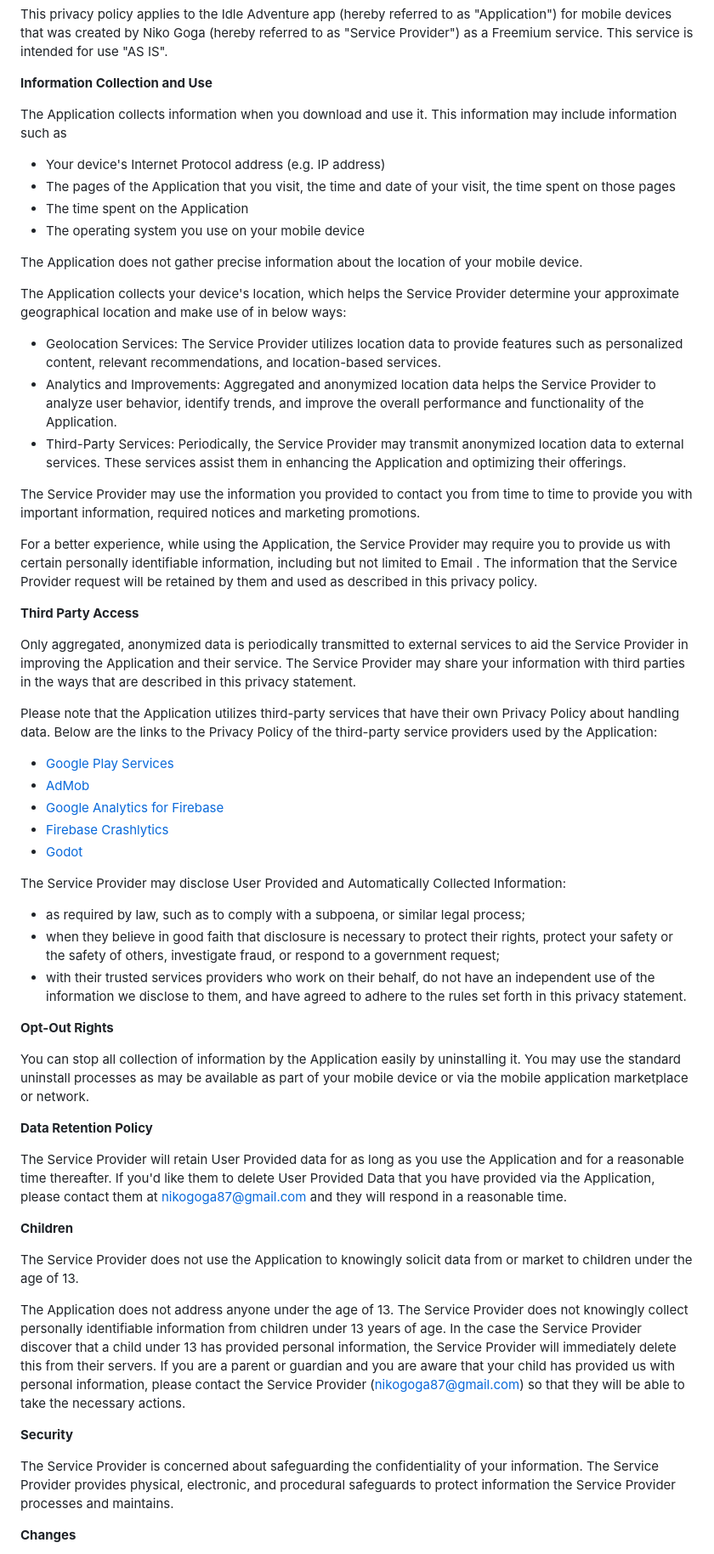
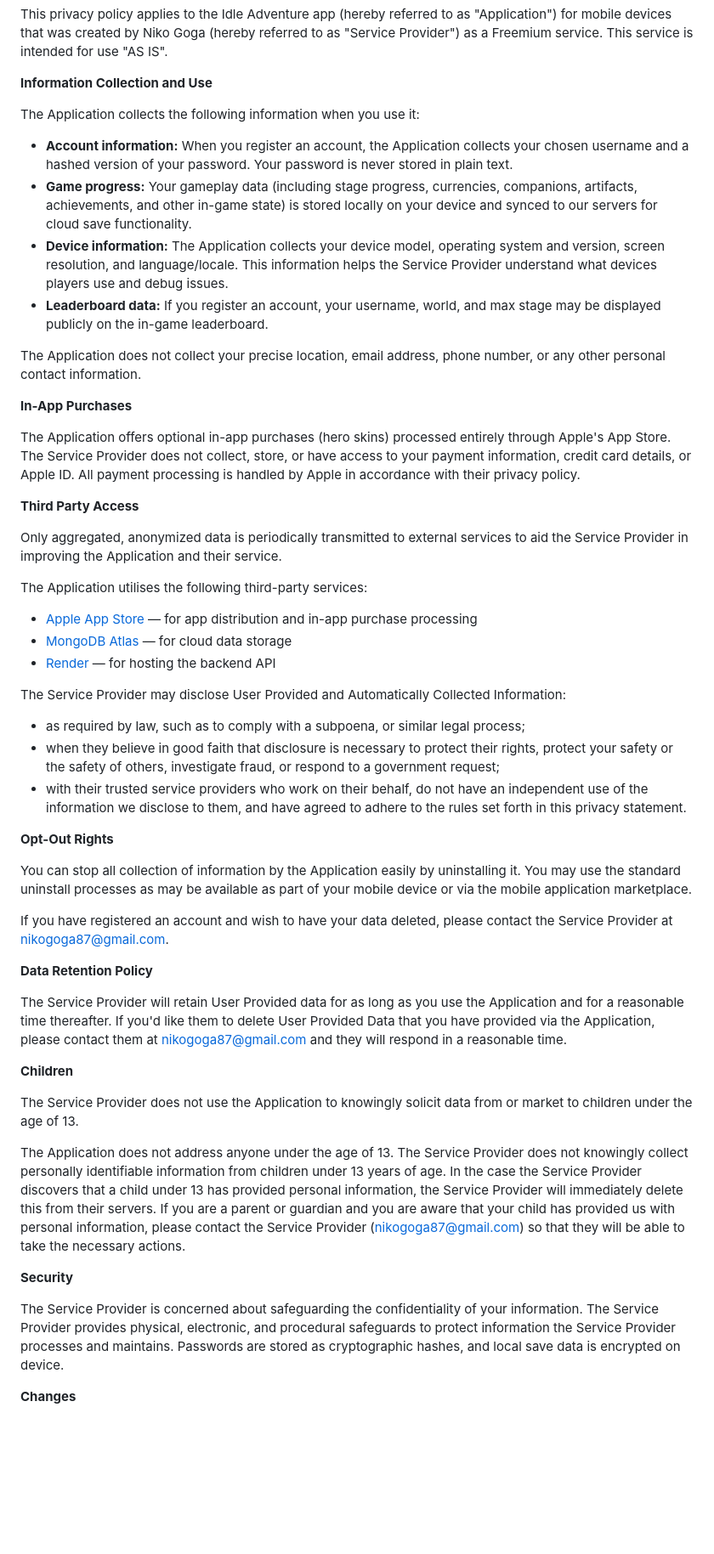
Before and after one commit to Okin107/policies, a Markdown page: IdleAdventure/privacy-policy.md, the part around one of its changes. Shown at 85% size. Drawn GitHub-style; blank space fills up the shorter version.

Commit message:
Update privacy policy for iOS release with IAP and device tracking

```diff
--- a/IdleAdventure/privacy-policy.md
+++ b/IdleAdventure/privacy-policy.md
@@ -4,46 +4,40 @@ This privacy policy applies to the Idle Adventure app (hereby referred to as "Ap
 
 **Information Collection and Use**
 
-The Application collects information when you download and use it. This information may include information such as
+The Application collects the following information when you use it:
 
-*   Your device's Internet Protocol address (e.g. IP address)
-*   The pages of the Application that you visit, the time and date of your visit, the time spent on those pages
-*   The time spent on the Application
-*   The operating system you use on your mobile device
+*   **Account information:** When you register an account, the Application collects your chosen username and a hashed version of your password. Your password is never stored in plain text.
+*   **Game progress:** Your gameplay data (including stage progress, currencies, companions, artifacts, achievements, and other in-game state) is stored locally on your device and synced to our servers for cloud save functionality.
+*   **Device information:** The Application collects your device model, operating system and version, screen resolution, and language/locale. This information helps the Service Provider understand what devices players use and debug issues.
+*   **Leaderboard data:** If you register an account, your username, world, and max stage may be displayed publicly on the in-game leaderboard.
 
-The Application does not gather precise information about the location of your mobile device.
+The Application does not collect your precise location, email address, phone number, or any other personal contact information.
 
-The Application collects your device's location, which helps the Service Provider determine your approximate geographical location and make use of in below ways:
+**In-App Purchases**
 
-*   Geolocation Services: The Service Provider utilizes location data to provide features such as personalized content, relevant recommendations, and location-based services.
-*   Analytics and Improvements: Aggregated and anonymized location data helps the Service Provider to analyze user behavior, identify trends, and improve the overall performance and functionality of the Application.
-*   Third-Party Services: Periodically, the Service Provider may transmit anonymized location data to external services. These services assist them in enhancing the Application and optimizing their offerings.
-
-The Service Provider may use the information you provided to contact you from time to time to provide you with important information, required notices and marketing promotions.
-
-For a better experience, while using the Application, the Service Provider may require you to provide us with certain personally identifiable information, including but not limited to Email . The information that the Service Provider request will be retained by them and used as described in this privacy policy.
+The Application offers optional in-app purchases (hero skins) processed entirely through Apple's App Store. The Service Provider does not collect, store, or have access to your payment information, credit card details, or Apple ID. All payment processing is handled by Apple in accordance with their privacy policy.
 
 **Third Party Access**
 
-Only aggregated, anonymized data is periodically transmitted to external services to aid the Service Provider in improving the Application and their service. The Service Provider may share your information with third parties in the ways that are described in this privacy statement.
+Only aggregated, anonymized data is periodically transmitted to external services to aid the Service Provider in improving the Application and their service.
 
-Please note that the Application utilizes third-party services that have their own Privacy Policy about handling data. Below are the links to the Privacy Policy of the third-party service providers used by the Application:
+The Application utilises the following third-party services:
 
-*   [Google Play Services](https://www.google.com/policies/privacy/)
-*   [AdMob](https://support.google.com/admob/answer/6128543?hl=en)
-*   [Google Analytics for Firebase](https://firebase.google.com/support/privacy)
-*   [Firebase Crashlytics](https://firebase.google.com/support/privacy/)
-*   [Godot](https://godotengine.org/privacy-policy)
+*   [Apple App Store](https://www.apple.com/legal/privacy/) — for app distribution and in-app purchase processing
+*   [MongoDB Atlas](https://www.mongodb.com/legal/privacy-policy) — for cloud data storage
+*   [Render](https://render.com/privacy) — for hosting the backend API
 
 The Service Provider may disclose User Provided and Automatically Collected Information:
 
 *   as required by law, such as to comply with a subpoena, or similar legal process;
 *   when they believe in good faith that disclosure is necessary to protect their rights, protect your safety or the safety of others, investigate fraud, or respond to a government request;
-*   with their trusted services providers who work on their behalf, do not have an independent use of the information we disclose to them, and have agreed to adhere to the rules set forth in this privacy statement.
+*   with their trusted service providers who work on their behalf, do not have an independent use of the information we disclose to them, and have agreed to adhere to the rules set forth in this privacy statement.
 
 **Opt-Out Rights**
 
-You can stop all collection of information by the Application easily by uninstalling it. You may use the standard uninstall processes as may be available as part of your mobile device or via the mobile application marketplace or network.
+You can stop all collection of information by the Application easily by uninstalling it. You may use the standard uninstall processes as may be available as part of your mobile device or via the mobile application marketplace.
+
+If you have registered an account and wish to have your data deleted, please contact the Service Provider at nikogoga87@gmail.com.
 
 **Data Retention Policy**
 
@@ -53,11 +47,11 @@ The Service Provider will retain User Provided data for as long as you use the A
 
 The Service Provider does not use the Application to knowingly solicit data from or market to children under the age of 13.
 
-The Application does not address anyone under the age of 13\. The Service Provider does not knowingly collect personally identifiable information from children under 13 years of age. In the case the Service Provider discover that a child under 13 has provided personal information, the Service Provider will immediately delete this from their servers. If you are a parent or guardian and you are aware that your child has provided us with personal information, please contact the Service Provider (nikogoga87@gmail.com) so that they will be able to take the necessary actions.
+The Application does not address anyone under the age of 13. The Service Provider does not knowingly collect personally identifiable information from children under 13 years of age. In the case the Service Provider discovers that a child under 13 has provided personal information, the Service Provider will immediately delete this from their servers. If you are a parent or guardian and you are aware that your child has provided us with personal information, please contact the Service Provider (nikogoga87@gmail.com) so that they will be able to take the necessary actions.
 
 **Security**
 
-The Service Provider is concerned about safeguarding the confidentiality of your information. The Service Provider provides physical, electronic, and procedural safeguards to protect information the Service Provider processes and maintains.
+The Service Provider is concerned about safeguarding the confidentiality of your information. The Service Provider provides physical, electronic, and procedural safeguards to protect information the Service Provider processes and maintains. Passwords are stored as cryptographic hashes, and local save data is encrypted on device.
 
 **Changes**
 
```
Also changed, not shown: other parts of IdleAdventure/privacy-policy.md (+1 -5 lines).
